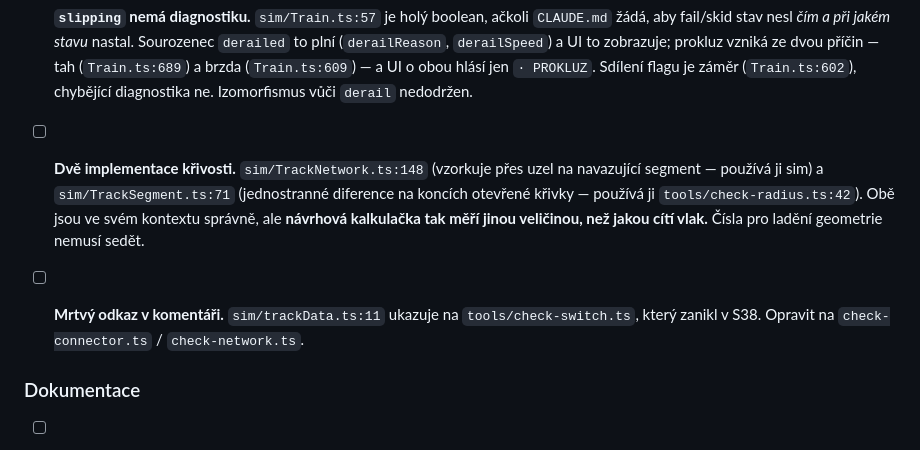
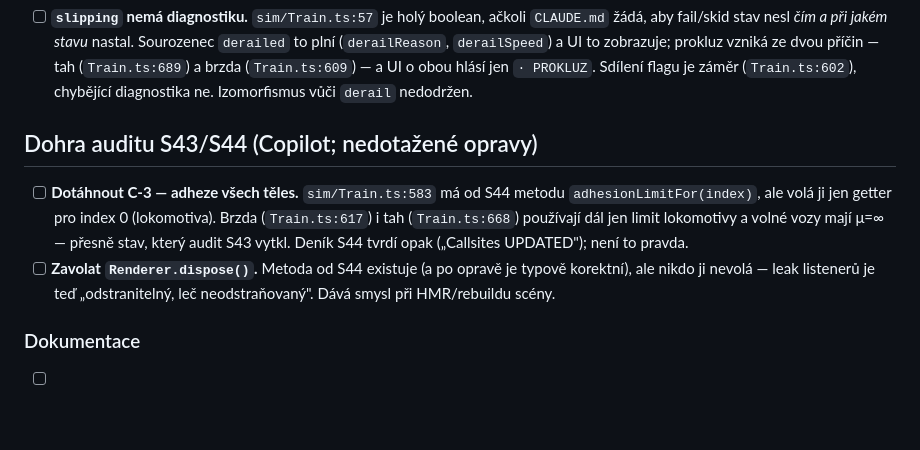
Before and after one commit to mrklas69/TrainsLab, a Markdown page: TODO.md, the part around the change. Drawn GitHub-style; blank space fills up the shorter version.

```diff
--- a/TODO.md
+++ b/TODO.md
@@ -42,15 +42,16 @@ na stroji chybí Node. Před opravou zprovoznit toolchain.
   a UI o obou hlásí jen `· PROKLUZ`. Sdílení flagu je záměr (`Train.ts:602`),
   chybějící diagnostika ne. Izomorfismus vůči `derail` nedodržen.
 
-- [ ] **Dvě implementace křivosti.** `sim/TrackNetwork.ts:148` (vzorkuje přes uzel
-  na navazující segment — používá ji sim) a `sim/TrackSegment.ts:71` (jednostranné
-  diference na koncích otevřené křivky — používá ji `tools/check-radius.ts:42`).
-  Obě jsou ve svém kontextu správně, ale **návrhová kalkulačka tak měří jinou
-  veličinou, než jakou cítí vlak.** Čísla pro ladění geometrie nemusí sedět.
+## Dohra auditu S43/S44 (Copilot; nedotažené opravy)
 
-- [ ] **Mrtvý odkaz v komentáři.** `sim/trackData.ts:11` ukazuje na
-  `tools/check-switch.ts`, který zanikl v S38. Opravit na `check-connector.ts` /
-  `check-network.ts`.
+- [ ] **Dotáhnout C-3 — adheze všech těles.** `sim/Train.ts:583` má od S44 metodu
+  `adhesionLimitFor(index)`, ale volá ji jen getter pro index 0 (lokomotiva).
+  Brzda (`Train.ts:617`) i tah (`Train.ts:668`) používají dál jen limit
+  lokomotivy a volné vozy mají μ=∞ — přesně stav, který audit S43 vytkl.
+  Deník S44 tvrdí opak („Callsites UPDATED"); není to pravda.
+- [ ] **Zavolat `Renderer.dispose()`.** Metoda od S44 existuje (a po opravě
+  je typově korektní), ale nikdo ji nevolá — leak listenerů je teď
+  „odstranitelný, leč neodstraňovaný". Dává smysl při HMR/rebuildu scény.
 
 ### Dokumentace
 
```
Also changed, not shown: DONE.md (+15 -0 lines), docs/diary/2026-07-12.md (+47 -0 lines).
